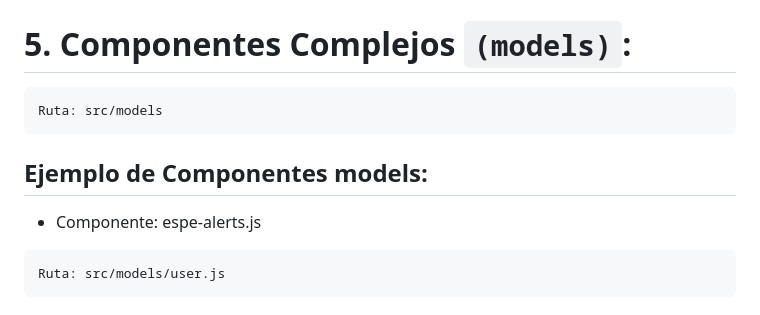
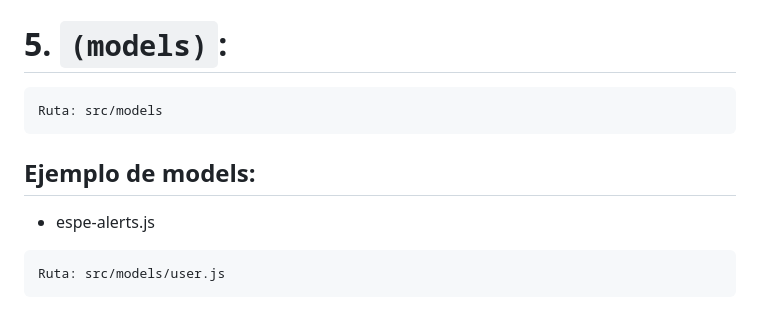
Before and after one commit to appkalorder/PROYECTO_INTEGRATIVA, a Markdown page: README.md, the part around the change. Rendered like a GitHub page.

````diff
--- a/README.md
+++ b/README.md
@@ -399,15 +399,15 @@ Este componente no tiene propiedades configurables. Se utiliza para contener y o
   ![Captura de ejecución](img/orden.png)
 
 
-# 5. Componentes Complejos  `(models)`:
+# 5.   `(models)`:
 
 ```bash
 Ruta: src/models
 ```
 
-## Ejemplo de Componentes models:
+## Ejemplo de models:
 
-- Componente: espe-alerts.js
+- espe-alerts.js
 
 ```bash
 Ruta: src/models/user.js
````
